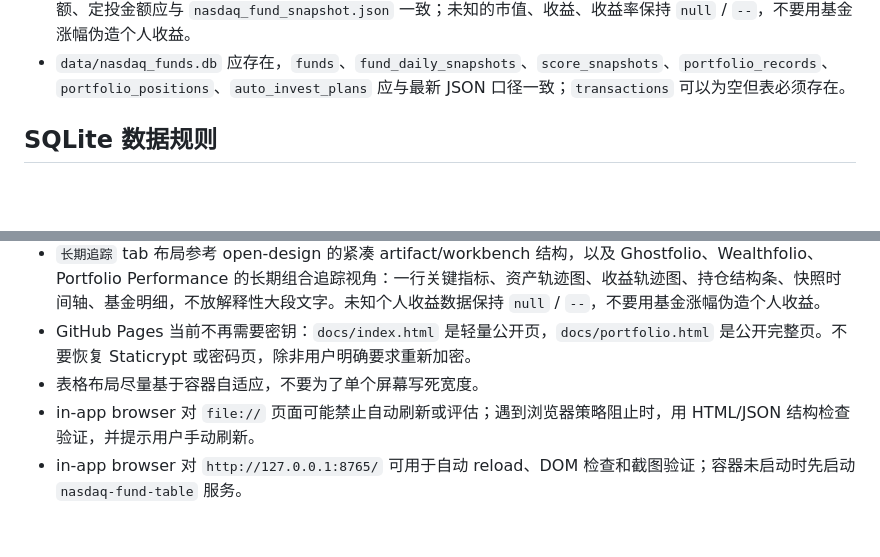
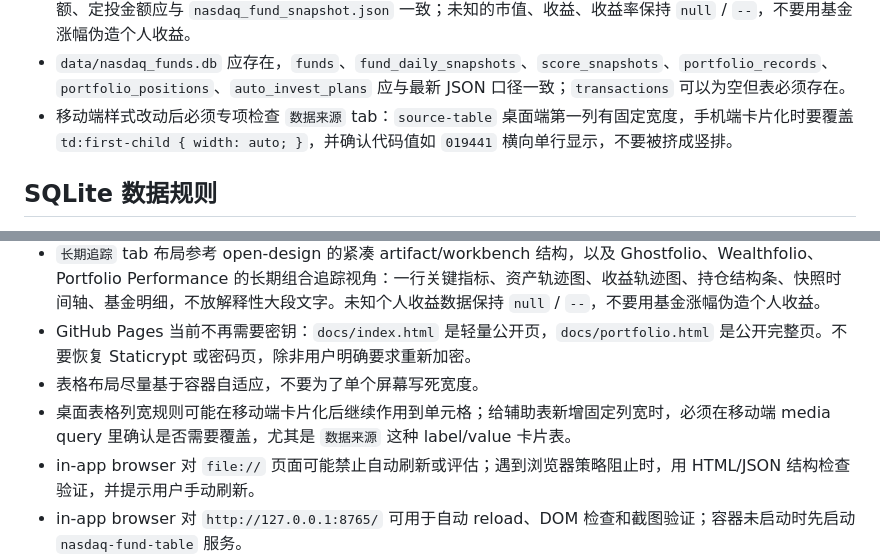
Before and after one commit to Roverlo/nasdaq100-a-fund-pages, a Markdown page: AGENTS.md, 2 parts joined by grey strips. Rendered like a GitHub page; blank space fills up the shorter version.

Commit message:
Document mobile source table layout caveat

```diff
--- a/AGENTS.md
+++ b/AGENTS.md
@@ -63,6 +63,7 @@ python -m py_compile "C:\Users\胡文雨\.codex\skills\nasdaq-fund-table\scripts
 - `nasdaq_fund_snapshot.json` 中 `source_health.checks` 应要求基础行情、费率赎回、跟踪误差均为全基金池成功；如果接口不可用导致回退值生成，应让验证失败，不要发布“假刷新”。
 - `portfolio_tracking.json` 应存在，最新记录日期应等于当前北京时间日期；最新记录的评级、评分、持仓金额、定投金额应与 `nasdaq_fund_snapshot.json` 一致；未知的市值、收益、收益率保持 `null` / `--`，不要用基金涨幅伪造个人收益。
 - `data/nasdaq_funds.db` 应存在，`funds`、`fund_daily_snapshots`、`score_snapshots`、`portfolio_records`、`portfolio_positions`、`auto_invest_plans` 应与最新 JSON 口径一致；`transactions` 可以为空但表必须存在。
+- 移动端样式改动后必须专项检查 `数据来源` tab：`source-table` 桌面端第一列有固定宽度，手机端卡片化时要覆盖 `td:first-child { width: auto; }`，并确认代码值如 `019441` 横向单行显示，不要被挤成竖排。
 
 ## SQLite 数据规则
 
@@ -91,6 +92,7 @@ python -m py_compile "C:\Users\胡文雨\.codex\skills\nasdaq-fund-table\scripts
 - `长期追踪` tab 布局参考 open-design 的紧凑 artifact/workbench 结构，以及 Ghostfolio、Wealthfolio、Portfolio Performance 的长期组合追踪视角：一行关键指标、资产轨迹图、收益轨迹图、持仓结构条、快照时间轴、基金明细，不放解释性大段文字。未知个人收益数据保持 `null` / `--`，不要用基金涨幅伪造个人收益。
 - GitHub Pages 当前不再需要密钥：`docs/index.html` 是轻量公开页，`docs/portfolio.html` 是公开完整页。不要恢复 Staticrypt 或密码页，除非用户明确要求重新加密。
 - 表格布局尽量基于容器自适应，不要为了单个屏幕写死宽度。
+- 桌面表格列宽规则可能在移动端卡片化后继续作用到单元格；给辅助表新增固定列宽时，必须在移动端 media query 里确认是否需要覆盖，尤其是 `数据来源` 这种 label/value 卡片表。
 - in-app browser 对 `file://` 页面可能禁止自动刷新或评估；遇到浏览器策略阻止时，用 HTML/JSON 结构检查验证，并提示用户手动刷新。
 - in-app browser 对 `http://127.0.0.1:8765/` 可用于自动 reload、DOM 检查和截图验证；容器未启动时先启动 `nasdaq-fund-table` 服务。
 - 如果浏览器评论/标注层开启，自动化点击可能命中 `codex-browser-sidebar-comments-root` 而不是页面按钮。遇到 tab/button 自动点击无效但控制台无报错时，先做 hit-test 或结构检查，必要时让用户关闭评论层后再验证，不要误判为页面脚本坏了。
```
